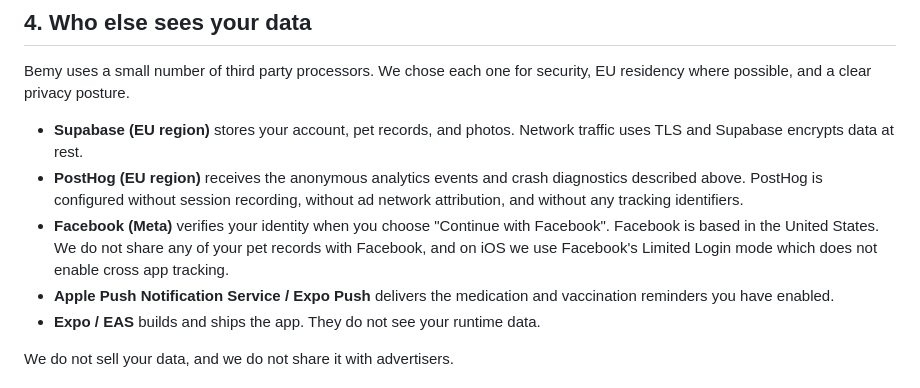
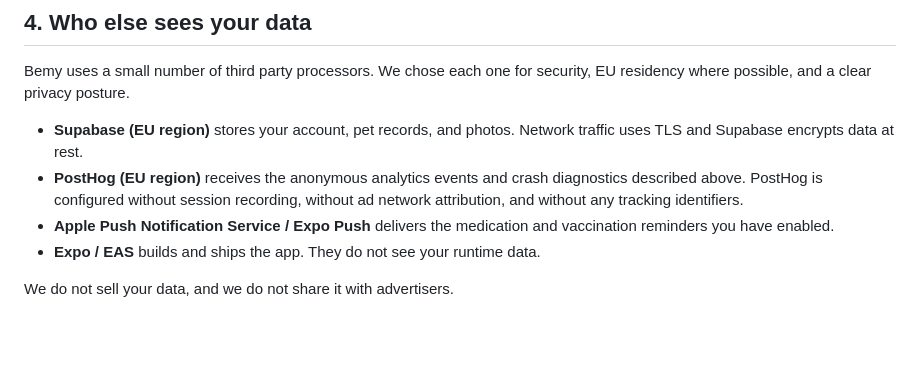
Before and after one commit to jackosaurus/pawlife, a Markdown page: docs/privacy-policy.md, the part around the change. Drawn GitHub-style; blank space fills up the shorter version.

Commit message:
Revert Facebook sub-processor line in privacy policy
The Facebook line was added by an SSO-plan agent that landed AFTER the
SSO plan was parked. Since we're shipping v1 with email-only auth and
will not be using Facebook for identity verification, the privacy policy
must not claim we do. Removed from both docs/privacy-policy.md and the
live jackosaurus/bemy-legal GitHub Pages repo (force-pushed amended
commit; URL verified clean).

Co-Authored-By: Claude Opus 4.7 (1M context) <noreply@anthropic.com>

```diff
--- a/docs/privacy-policy.md
+++ b/docs/privacy-policy.md
@@ -35,7 +35,6 @@ Bemy uses a small number of third party processors. We chose each one for securi
 
 - **Supabase (EU region)** stores your account, pet records, and photos. Network traffic uses TLS and Supabase encrypts data at rest.
 - **PostHog (EU region)** receives the anonymous analytics events and crash diagnostics described above. PostHog is configured without session recording, without ad network attribution, and without any tracking identifiers.
-- **Facebook (Meta)** verifies your identity when you choose "Continue with Facebook". Facebook is based in the United States. We do not share any of your pet records with Facebook, and on iOS we use Facebook's Limited Login mode which does not enable cross app tracking.
 - **Apple Push Notification Service / Expo Push** delivers the medication and vaccination reminders you have enabled.
 - **Expo / EAS** builds and ships the app. They do not see your runtime data.
 
```
